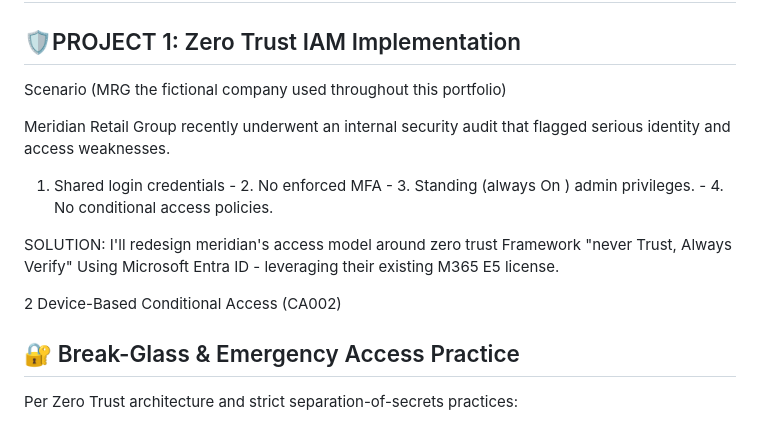
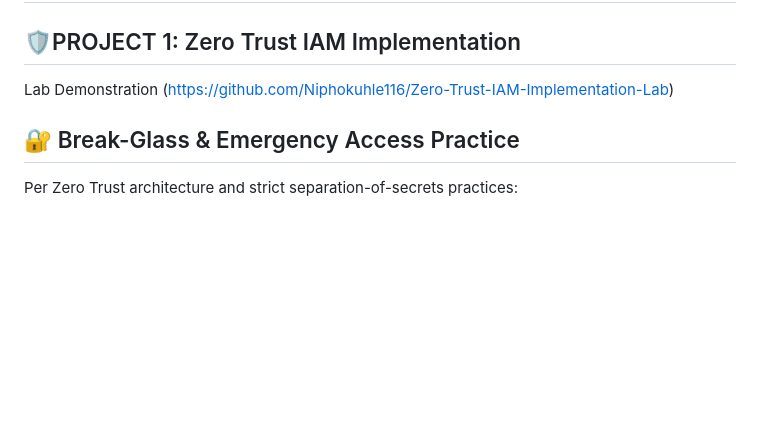
Before and after one commit to Niphokuhle116/CyberNhlaks, a Markdown page: README.md, the part around the change. Rendered like a GitHub page; blank space fills up the shorter version.

```diff
--- a/README.md
+++ b/README.md
@@ -45,23 +45,7 @@ Security-focused IT professional with hands-on experience in SOC operations, clo
 
 
 ## 🛡️PROJECT 1: Zero Trust IAM Implementation
-
-Scenario (MRG the fictional company used throughout this portfolio)
-
-Meridian Retail Group recently underwent an internal security audit that flagged serious identity and access weaknesses.
-1. Shared login credentials - 2. No enforced MFA -  3. Standing (always On ) admin privileges. - 4. No conditional access policies.
-
-SOLUTION: I'll redesign meridian's access model around zero trust Framework "never Trust, Always Verify" Using Microsoft Entra ID - leveraging their existing M365 E5 license.
-
-
-
-
-2 Device-Based Conditional Access (CA002)
-
-
-
-
-
+Lab Demonstration (https://github.com/Niphokuhle116/Zero-Trust-IAM-Implementation-Lab)
 
 ## 🔐 Break-Glass & Emergency Access Practice
 Per Zero Trust architecture and strict separation-of-secrets practices:
```
